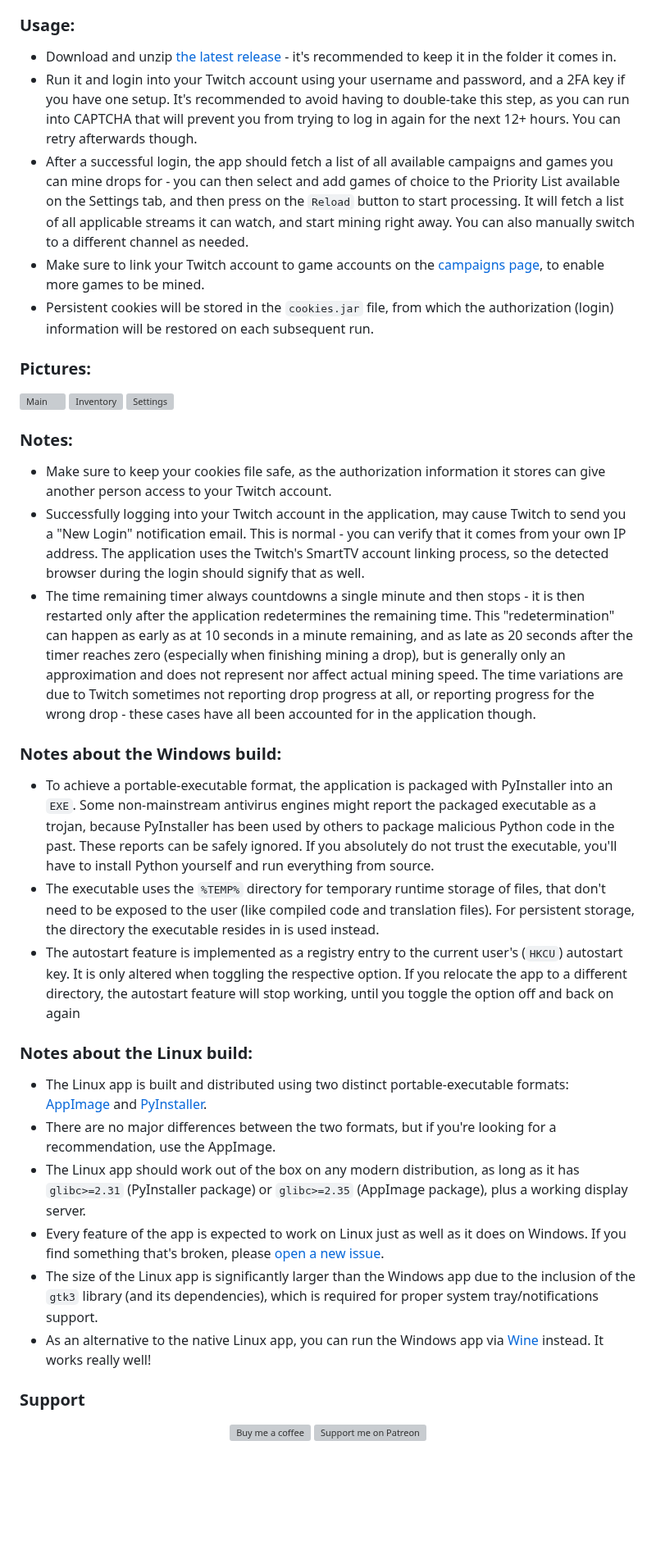
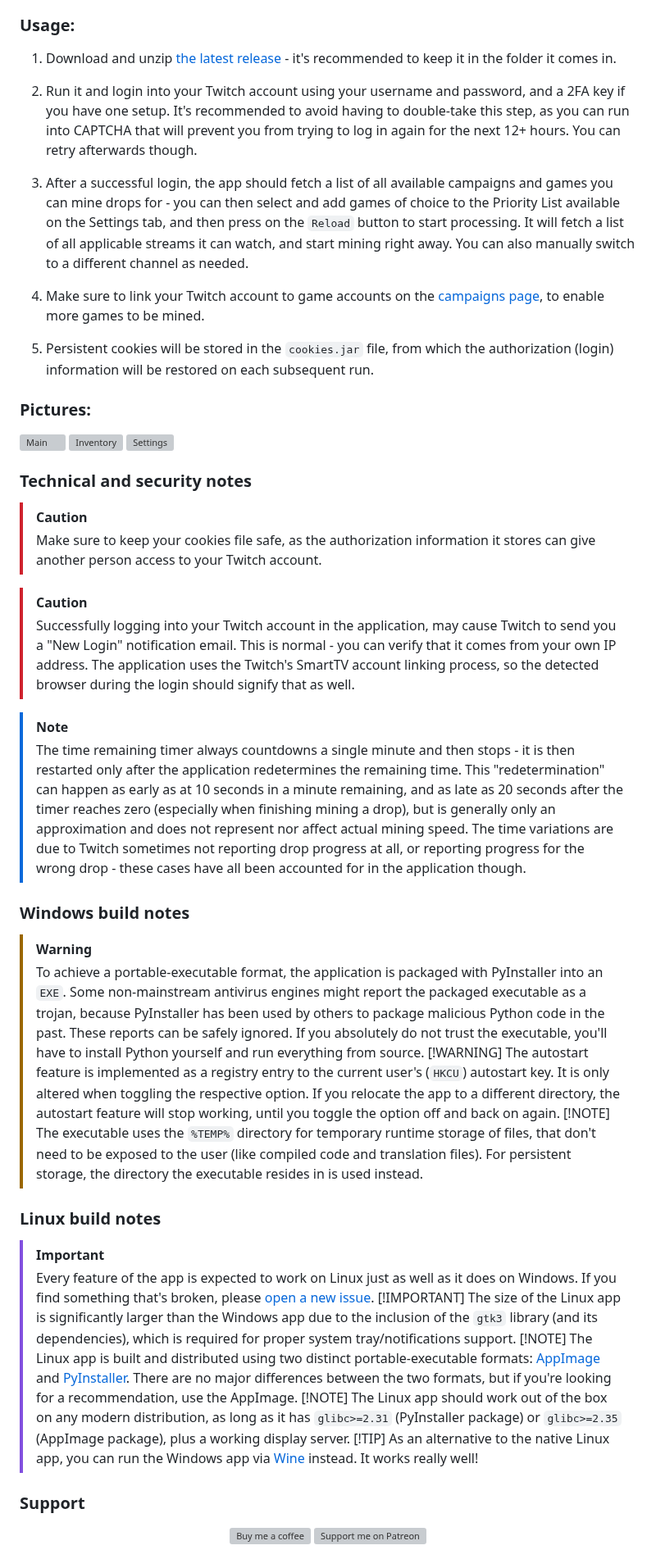
Before and after one commit to DevilXD/TwitchDropsMiner, a Markdown page: README.md, the part around one of its changes. Shown at 82% size. Drawn GitHub-style; blank space fills up the shorter version; grey boxes are pictures that could not be loaded.

Commit message:
Fix Error

```diff
--- a/README.md
+++ b/README.md
@@ -19,11 +19,15 @@ Every ~60 seconds, the application sends a "minute watched" event to the channel
 
 ### Usage:
 
-- Download and unzip [the latest release](https://github.com/DevilXD/TwitchDropsMiner/releases) - it's recommended to keep it in the folder it comes in.
-- Run it and login into your Twitch account using your username and password, and a 2FA key if you have one setup. It's recommended to avoid having to double-take this step, as you can run into CAPTCHA that will prevent you from trying to log in again for the next 12+ hours. You can retry afterwards though.
-- After a successful login, the app should fetch a list of all available campaigns and games you can mine drops for - you can then select and add games of choice to the Priority List available on the Settings tab, and then press on the `Reload` button to start processing. It will fetch a list of all applicable streams it can watch, and start mining right away. You can also manually switch to a different channel as needed.
-- Make sure to link your Twitch account to game accounts on the [campaigns page](https://www.twitch.tv/drops/campaigns), to enable more games to be mined.
-- Persistent cookies will be stored in the `cookies.jar` file, from which the authorization (login) information will be restored on each subsequent run.
+1. Download and unzip [the latest release](https://github.com/DevilXD/TwitchDropsMiner/releases) - it's recommended to keep it in the folder it comes in.
+
+1. Run it and login into your Twitch account using your username and password, and a 2FA key if you have one setup. It's recommended to avoid having to double-take this step, as you can run into CAPTCHA that will prevent you from trying to log in again for the next 12+ hours. You can retry afterwards though.
+
+1. After a successful login, the app should fetch a list of all available campaigns and games you can mine drops for - you can then select and add games of choice to the Priority List available on the Settings tab, and then press on the `Reload` button to start processing. It will fetch a list of all applicable streams it can watch, and start mining right away. You can also manually switch to a different channel as needed.
+
+1. Make sure to link your Twitch account to game accounts on the [campaigns page](https://www.twitch.tv/drops/campaigns), to enable more games to be mined.
+
+1. Persistent cookies will be stored in the `cookies.jar` file, from which the authorization (login) information will be restored on each subsequent run.
 
 ### Pictures:
 
@@ -31,26 +35,39 @@ Every ~60 seconds, the application sends a "minute watched" event to the channel
 ![Inventory](https://user-images.githubusercontent.com/4180725/164298315-81cae0d2-24a4-4822-a056-154fd763c284.png)
 ![Settings](https://user-images.githubusercontent.com/4180725/164298391-b13ad40d-3881-436c-8d4c-34e2bbe33a78.png)
 
-### Notes:
+### Technical and security notes
 
-- Make sure to keep your cookies file safe, as the authorization information it stores can give another person access to your Twitch account.
-- Successfully logging into your Twitch account in the application, may cause Twitch to send you a "New Login" notification email. This is normal - you can verify that it comes from your own IP address. The application uses the Twitch's SmartTV account linking process, so the detected browser during the login should signify that as well.
-- The time remaining timer always countdowns a single minute and then stops - it is then restarted only after the application redetermines the remaining time. This "redetermination" can happen as early as at 10 seconds in a minute remaining, and as late as 20 seconds after the timer reaches zero (especially when finishing mining a drop), but is generally only an approximation and does not represent nor affect actual mining speed. The time variations are due to Twitch sometimes not reporting drop progress at all, or reporting progress for the wrong drop - these cases have all been accounted for in the application though.
+> [!CAUTION]
+> Make sure to keep your cookies file safe, as the authorization information it stores can give another person access to your Twitch account.
 
-### Notes about the Windows build:
+> [!CAUTION]
+> Successfully logging into your Twitch account in the application, may cause Twitch to send you a "New Login" notification email. This is normal - you can verify that it comes from your own IP address. The application uses the Twitch's SmartTV account linking process, so the detected browser during the login should signify that as well.
 
-- To achieve a portable-executable format, the application is packaged with PyInstaller into an `EXE`. Some non-mainstream antivirus engines might report the packaged executable as a trojan, because PyInstaller has been used by others to package malicious Python code in the past. These reports can be safely ignored. If you absolutely do not trust the executable, you'll have to install Python yourself and run everything from source.
-- The executable uses the `%TEMP%` directory for temporary runtime storage of files, that don't need to be exposed to the user (like compiled code and translation files). For persistent storage, the directory the executable resides in is used instead.
-- The autostart feature is implemented as a registry entry to the current user's (`HKCU`) autostart key. It is only altered when toggling the respective option. If you relocate the app to a different directory, the autostart feature will stop working, until you toggle the option off and back on again
+> [!NOTE]
+> The time remaining timer always countdowns a single minute and then stops - it is then restarted only after the application redetermines the remaining time. This "redetermination" can happen as early as at 10 seconds in a minute remaining, and as late as 20 seconds after the timer reaches zero (especially when finishing mining a drop), but is generally only an approximation and does not represent nor affect actual mining speed. The time variations are due to Twitch sometimes not reporting drop progress at all, or reporting progress for the wrong drop - these cases have all been accounted for in the application though.
 
-### Notes about the Linux build:
+### Windows build notes
 
-- The Linux app is built and distributed using two distinct portable-executable formats: [AppImage](https://appimage.org/) and [PyInstaller](https://pyinstaller.org/).
-- There are no major differences between the two formats, but if you're looking for a recommendation, use the AppImage.
-- The Linux app should work out of the box on any modern distribution, as long as it has `glibc>=2.31` (PyInstaller package) or `glibc>=2.35` (AppImage package), plus a working display server.
-- Every feature of the app is expected to work on Linux just as well as it does on Windows. If you find something that's broken, please [open a new issue](https://github.com/DevilXD/TwitchDropsMiner/issues/new).
-- The size of the Linux app is significantly larger than the Windows app due to the inclusion of the `gtk3` library (and its dependencies), which is required for proper system tray/notifications support.
-- As an alternative to the native Linux app, you can run the Windows app via [Wine](https://www.winehq.org/) instead. It works really well!
+> [!WARNING]
+> To achieve a portable-executable format, the application is packaged with PyInstaller into an `EXE`. Some non-mainstream antivirus engines might report the packaged executable as a trojan, because PyInstaller has been used by others to package malicious Python code in the past. These reports can be safely ignored. If you absolutely do not trust the executable, you'll have to install Python yourself and run everything from source.
+> [!WARNING]
+> The autostart feature is implemented as a registry entry to the current user's (`HKCU`) autostart key. It is only altered when toggling the respective option. If you relocate the app to a different directory, the autostart feature will stop working, until you toggle the option off and back on again.
+> [!NOTE]
+> The executable uses the `%TEMP%` directory for temporary runtime storage of files, that don't need to be exposed to the user (like compiled code and translation files). For persistent storage, the directory the executable resides in is used instead.
+
+### Linux build notes
+
+> [!IMPORTANT]
+> Every feature of the app is expected to work on Linux just as well as it does on Windows. If you find something that's broken, please [open a new issue](https://github.com/DevilXD/TwitchDropsMiner/issues/new).
+> [!IMPORTANT]
+> The size of the Linux app is significantly larger than the Windows app due to the inclusion of the `gtk3` library (and its dependencies), which is required for proper system tray/notifications support.
+> [!NOTE]
+> The Linux app is built and distributed using two distinct portable-executable formats: [AppImage](https://appimage.org/) and [PyInstaller](https://pyinstaller.org/).
+> There are no major differences between the two formats, but if you're looking for a recommendation, use the AppImage.
+> [!NOTE]
+> The Linux app should work out of the box on any modern distribution, as long as it has `glibc>=2.31` (PyInstaller package) or `glibc>=2.35` (AppImage package), plus a working display server.
+> [!TIP]
+> As an alternative to the native Linux app, you can run the Windows app via [Wine](https://www.winehq.org/) instead. It works really well!
 
 ### Support
 
```
Also changed, not shown: other parts of README.md (+1 -0 lines).
